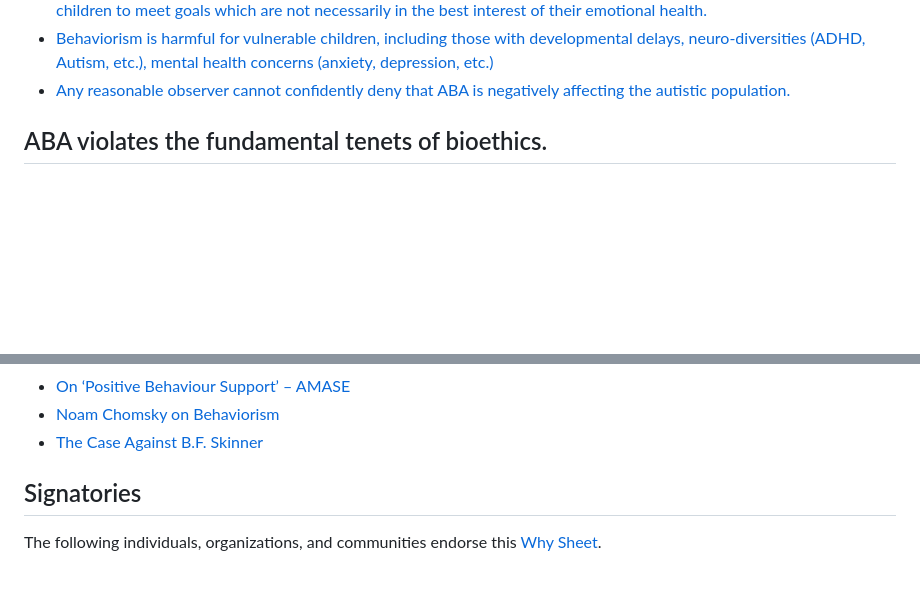
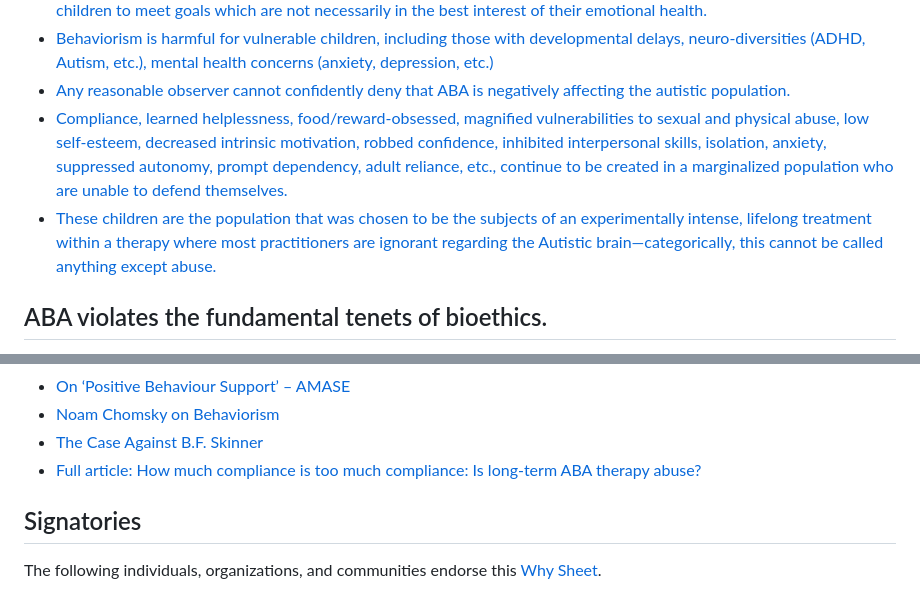
Before and after one commit to Stimpunks/Why-Sheets, a Markdown page: Behaviorism.md, 2 parts joined by grey strips. GitHub-like rendering; blank space fills up the shorter version.

Commit message:
Add new quotes.

```diff
--- a/Behaviorism.md
+++ b/Behaviorism.md
@@ -51,6 +51,8 @@ Here's why:
 - [It focuses on training children by holding their sources of happiness hostage and using them as blackmail to get the children to meet goals which are not necessarily in the best interest of their emotional health.](https://neuroclastic.com/is-aba-really-dog-training-for-children-a-professional-dog-trainer-weighs-in/?__twitter_impression=true&fbclid=IwAR3E6kZQHA7IJtpN279-WEhfM2FegGynTGgiKm-QLFM4DlBeseoh9egos0Q&amp)
 - [Behaviorism is harmful for vulnerable children, including those with developmental delays, neuro-diversities (ADHD, Autism, etc.), mental health concerns (anxiety, depression, etc.)](https://endseclusion.org/research/the-problem-with-behaviorism/)
 - [Any reasonable observer cannot confidently deny that ABA is negatively affecting the autistic population.](https://fortune.com/2022/05/13/autistic-community-reckoning-aba-therapy-rights-autism-insurance-private-equity-ariana-cernius/)
+- [Compliance, learned helplessness, food/reward-obsessed, magnified vulnerabilities to sexual and physical abuse, low self-esteem, decreased intrinsic motivation, robbed confidence, inhibited interpersonal skills, isolation, anxiety, suppressed autonomy, prompt dependency, adult reliance, etc., continue to be created in a marginalized population who are unable to defend themselves.](https://www.tandfonline.com/doi/full/10.1080/23311908.2019.1641258)
+- [These children are the population that was chosen to be the subjects of an experimentally intense, lifelong treatment within a therapy where most practitioners are ignorant regarding the Autistic brain—categorically, this cannot be called anything except abuse.](https://www.tandfonline.com/doi/full/10.1080/23311908.2019.1641258)
 
 ## ABA violates the fundamental tenets of bioethics.
 
@@ -134,6 +136,7 @@ For details, visit this extensively sourced [behaviorism glossary page](https://
 - [On ‘Positive Behaviour Support’ – AMASE](https://amase.org.uk/pbs/)
 - [Noam Chomsky on Behaviorism](https://www.youtube.com/watch?v=OrQ0LfqxABM)
 - [The Case Against B.F. Skinner](https://chomsky.info/19711230/)
+- [Full article: How much compliance is too much compliance: Is long-term ABA therapy abuse?](https://www.tandfonline.com/doi/full/10.1080/23311908.2019.1641258)
 
 ## Signatories
 
```
